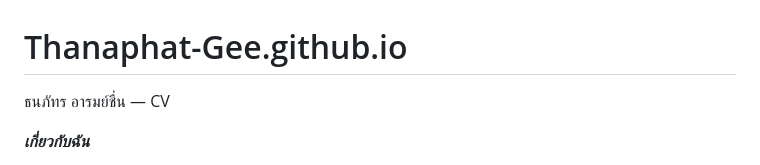
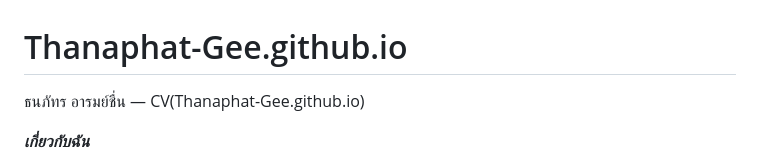
Before and after one commit to Thanaphat-Gee/Thanaphat-Gee.github.io, a Markdown page: README.md, the part around the change. Rendered like a GitHub page.

```diff
--- a/README.md
+++ b/README.md
@@ -1,6 +1,6 @@
 # Thanaphat-Gee.github.io
 
-ธนภัทร อารมย์ชื่น — CV
+ธนภัทร อารมย์ชื่น — CV(Thanaphat-Gee.github.io)
 
 **_เกี่ยวกับฉัน_**
 
```
